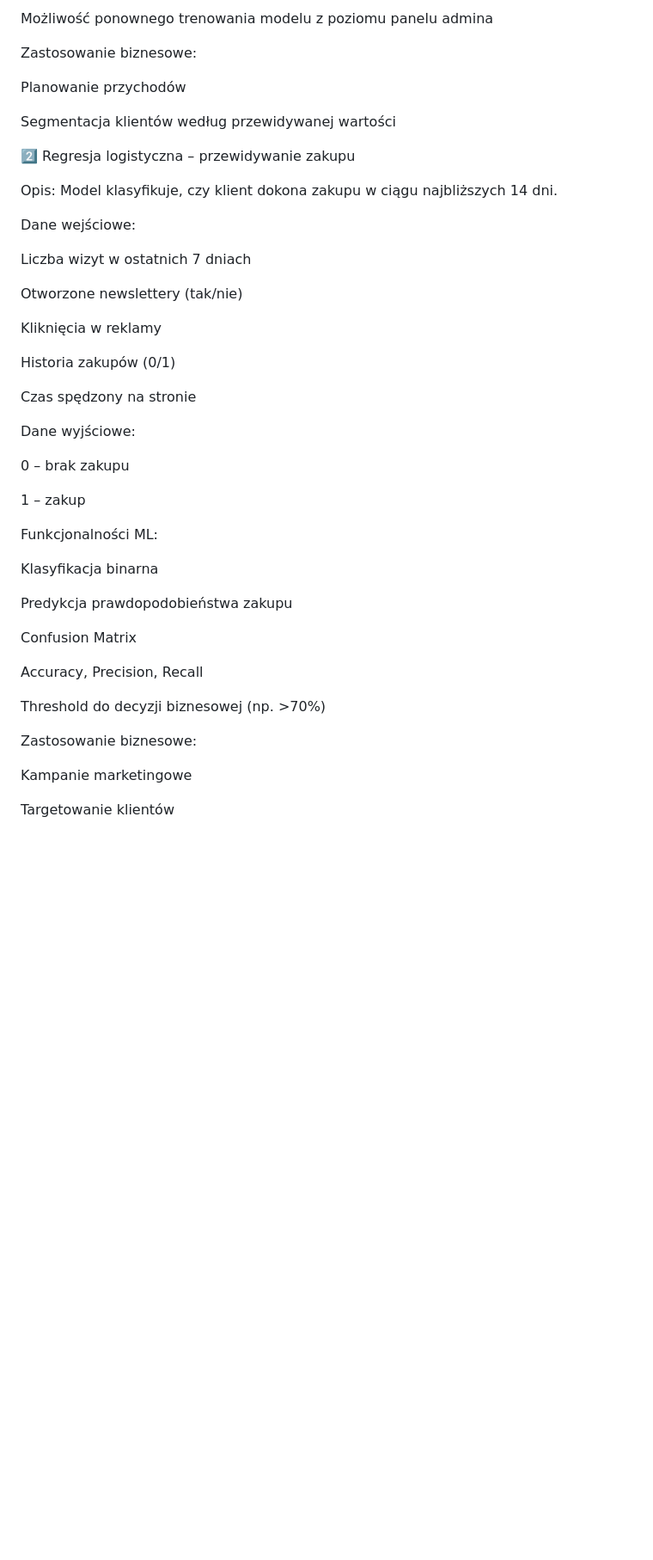
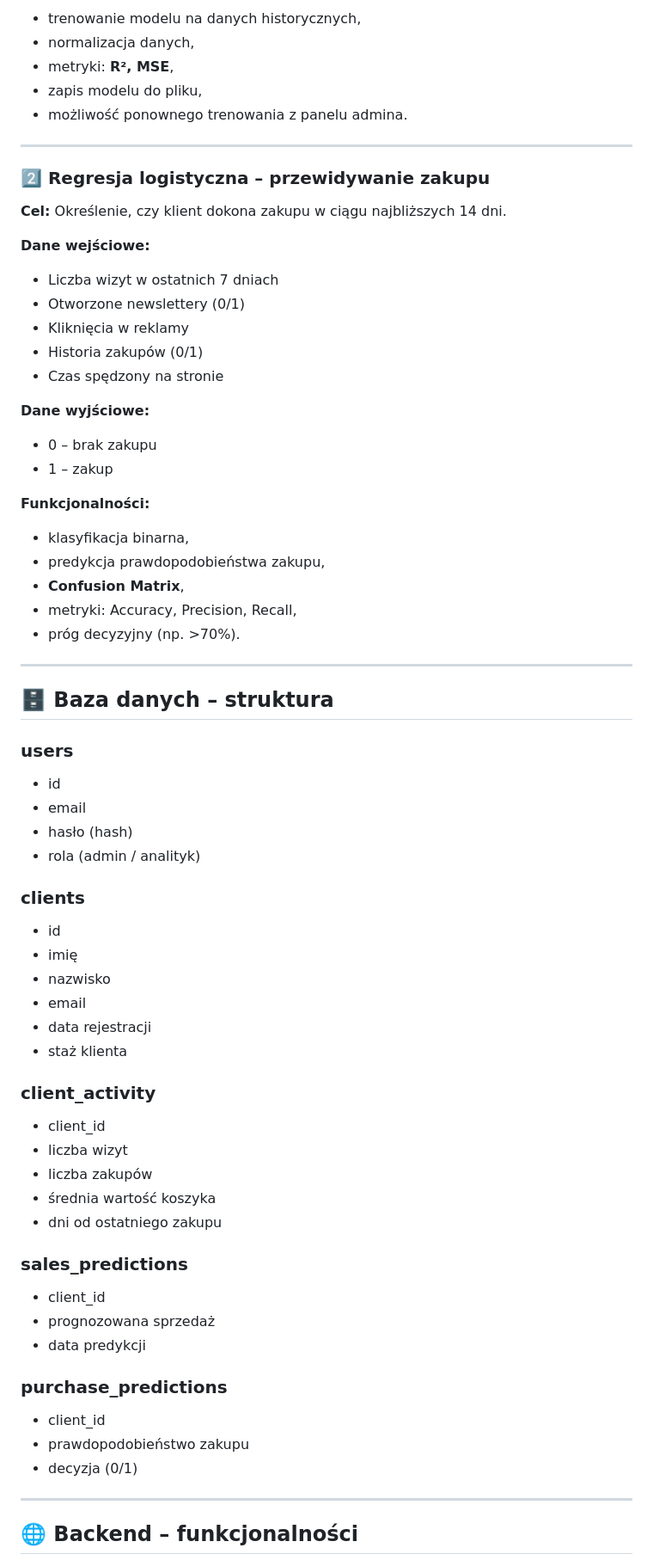
Before and after one commit to Jacek-Prokop1/Customer_analysis, a Markdown page: README.md, the part around one of its changes. Shown at 86% size. Drawn GitHub-style; blank space fills up the shorter version.

Commit message:
Revise README with project details and technologies
Updated project description and technology stack in README.

```diff
--- a/README.md
+++ b/README.md
@@ -60,50 +77,79 @@ Zapisywanie modelu do pliku
 
-Możliwość ponownego trenowania modelu z poziomu panelu admina
+* trenowanie modelu na danych historycznych,
+* normalizacja danych,
+* metryki: **R², MSE**,
+* zapis modelu do pliku,
+* możliwość ponownego trenowania z panelu admina.
 
-Zastosowanie biznesowe:
+---
 
-Planowanie przychodów
+### 2️⃣ Regresja logistyczna – przewidywanie zakupu
 
-Segmentacja klientów według przewidywanej wartości
+**Cel:**
+Określenie, czy klient dokona zakupu w ciągu najbliższych 14 dni.
 
-2️⃣ Regresja logistyczna – przewidywanie zakupu
+**Dane wejściowe:**
 
-Opis:
-Model klasyfikuje, czy klient dokona zakupu w ciągu najbliższych 14 dni.
+* Liczba wizyt w ostatnich 7 dniach
+* Otworzone newslettery (0/1)
+* Kliknięcia w reklamy
+* Historia zakupów (0/1)
+* Czas spędzony na stronie
 
-Dane wejściowe:
+**Dane wyjściowe:**
 
-Liczba wizyt w ostatnich 7 dniach
+* 0 – brak zakupu
+* 1 – zakup
 
-Otworzone newslettery (tak/nie)
+**Funkcjonalności:**
 
-Kliknięcia w reklamy
+* klasyfikacja binarna,
+* predykcja prawdopodobieństwa zakupu,
+* **Confusion Matrix**,
+* metryki: Accuracy, Precision, Recall,
+* próg decyzyjny (np. >70%).
 
-Historia zakupów (0/1)
+---
 
-Czas spędzony na stronie
+## 🗄️ Baza danych – struktura
 
-Dane wyjściowe:
+### users
 
-0 – brak zakupu
+* id
+* email
+* hasło (hash)
+* rola (admin / analityk)
 
-1 – zakup
+### clients
 
-Funkcjonalności ML:
+* id
+* imię
+* nazwisko
+* email
+* data rejestracji
+* staż klienta
 
-Klasyfikacja binarna
+### client_activity
 
-Predykcja prawdopodobieństwa zakupu
+* client_id
+* liczba wizyt
+* liczba zakupów
+* średnia wartość koszyka
+* dni od ostatniego zakupu
 
-Confusion Matrix
+### sales_predictions
 
-Accuracy, Precision, Recall
+* client_id
+* prognozowana sprzedaż
+* data predykcji
 
-Threshold do decyzji biznesowej (np. >70%)
+### purchase_predictions
 
-Zastosowanie biznesowe:
+* client_id
+* prawdopodobieństwo zakupu
+* decyzja (0/1)
 
-Kampanie marketingowe
+---
 
-Targetowanie klientów
+## 🌐 Backend – funkcjonalności
 
```
Also changed, not shown: other parts of README.md (+101 -171 lines).
